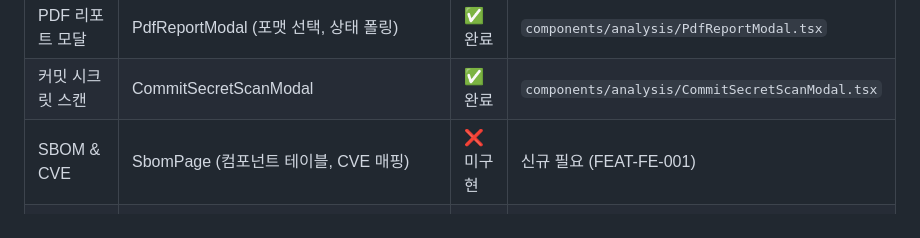
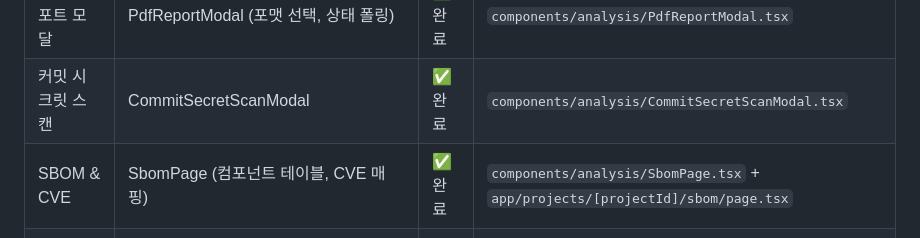
Before and after one commit to ttogle918/secureai-editor, a Markdown page: docs/07_SPRINT_BACKLOG_V3.md, the part around one of its changes. Drawn GitHub-style.

Commit message:
docs: Sprint 8 Stage 4 완료 항목 체크 업데이트
- Sprint 8 완료 기준: GDPR, SBOM Page [x] 표시
- Pagori 리디자인 현황: SBOM & CVE 완료로 변경 (FEAT-FE-001 구현 반영)

Co-Authored-By: Claude Sonnet 4.6 <noreply@anthropic.com>

```diff
--- a/docs/07_SPRINT_BACKLOG_V3.md
+++ b/docs/07_SPRINT_BACKLOG_V3.md
@@ -832,7 +832,7 @@ Flyway V030, V031 마이그레이션으로 AuditLog 테이블 활성화 완료.
 | 로그인 / 회원가입 | LoginForm, RegisterForm, GitHubOAuthButton | ✅ 완료 | `app/auth/` |
 | PDF 리포트 모달 | PdfReportModal (포맷 선택, 상태 폴링) | ✅ 완료 | `components/analysis/PdfReportModal.tsx` |
 | 커밋 시크릿 스캔 | CommitSecretScanModal | ✅ 완료 | `components/analysis/CommitSecretScanModal.tsx` |
-| SBOM & CVE | SbomPage (컴포넌트 테이블, CVE 매핑) | ❌ 미구현 | 신규 필요 (FEAT-FE-001) |
+| SBOM & CVE | SbomPage (컴포넌트 테이블, CVE 매핑) | ✅ 완료 | `components/analysis/SbomPage.tsx` + `app/projects/[projectId]/sbom/page.tsx` |
 | GitHub 레포 스캔 | GitHubScanModal (URL·브랜치 입력 → 직접 분석 트리거) | ❌ 미구현 | 신규 필요 (FEAT-FE-002) |
 | 컴플라이언스 리포트 | CompliancePage (ISO 27001 / NIST CSF 매핑 표) | ❌ 미구현 | 신규 필요 (FEAT-FE-003) |
 | 팀 관리 | TeamManagementPage (초대, 권한 설정) | ❌ 미구현 | 신규 필요 |
```
Also changed, not shown: other parts of docs/07_SPRINT_BACKLOG_V3.md (+2 -2 lines).
